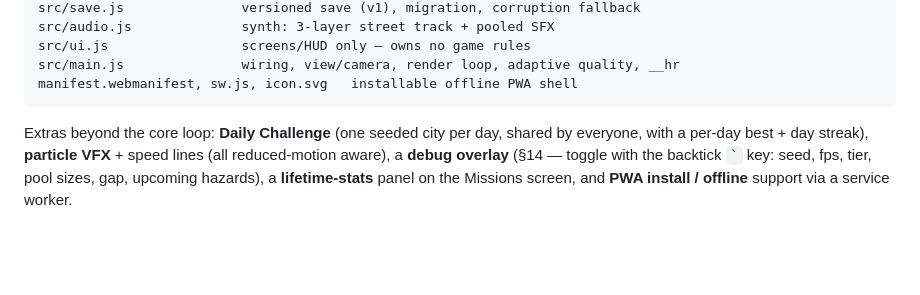
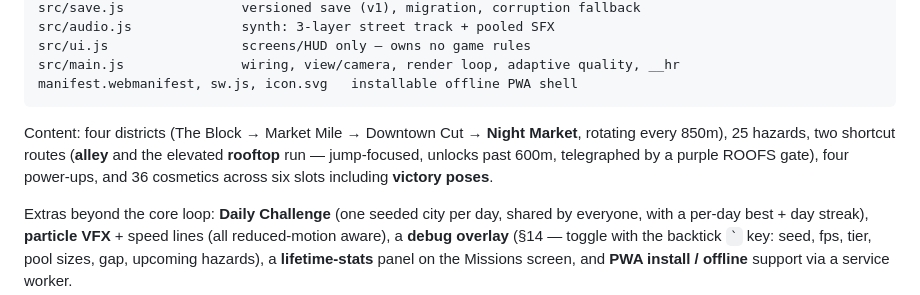
Before and after one commit to kylefriesmarketing/hood-run, a Markdown page: README.md, the part around the change. Rendered like a GitHub page; blank space fills up the shorter version.

Commit message:
Document the new content in the README
Co-Authored-By: Claude Fable 5 <noreply@anthropic.com>

````diff
--- a/README.md
+++ b/README.md
@@ -41,6 +41,12 @@ src/ui.js                 screens/HUD only — owns no game rules
 src/main.js               wiring, view/camera, render loop, adaptive quality, __hr
 manifest.webmanifest, sw.js, icon.svg   installable offline PWA shell
 ```
+
+Content: four districts (The Block → Market Mile → Downtown Cut → **Night
+Market**, rotating every 850m), 25 hazards, two shortcut routes (**alley** and
+the elevated **rooftop** run — jump-focused, unlocks past 600m, telegraphed by
+a purple ROOFS gate), four power-ups, and 36 cosmetics across six slots
+including **victory poses**.
 
 Extras beyond the core loop: **Daily Challenge** (one seeded city per day,
 shared by everyone, with a per-day best + day streak), **particle VFX** + speed
````
